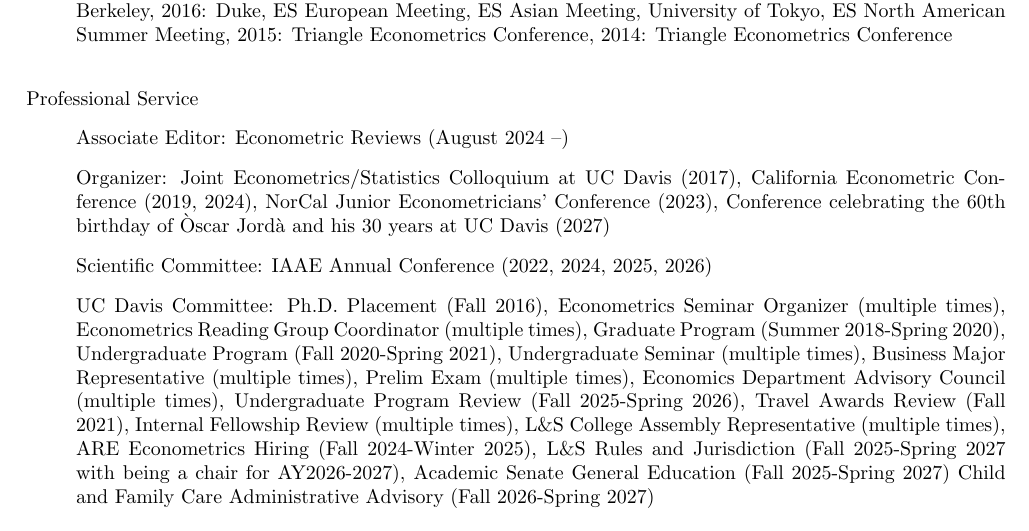
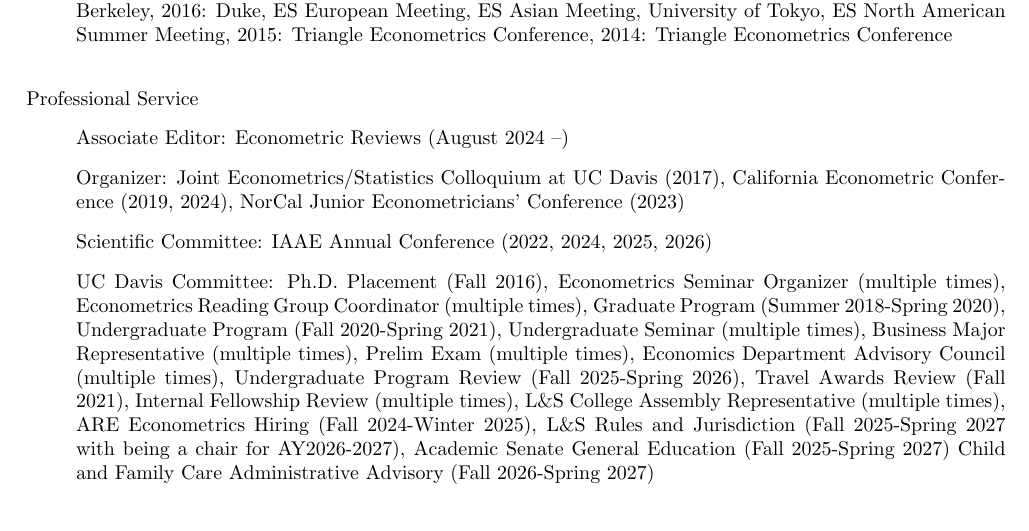
Before and after one commit to uratakuya/uratakuya.github.io, a LaTeX CV (CV.tex): part of page 2 of 2, cut so that both start at the same text. Compiled offline with pdfLaTeX.

Commit message:
Update CV.tex

```diff
--- a/CV.tex
+++ b/CV.tex
@@ -105,8 +105,7 @@ Triangle Econometrics Conference
 \item[] Organizer:
 Joint Econometrics/Statistics Colloquium at UC Davis (2017), % February 17, 2017
 California Econometric Conference (2019, 2024), % October 25-26, 2019, September 6-7, 2024
-NorCal Junior Econometricians’ Conference (2023),  % May 26, 2023
-Conference celebrating the 60th birthday of \`Oscar Jord\`a and his 30 years at UC Davis (2027)
+NorCal Junior Econometricians’ Conference (2023) % May 26, 2023
 %\item[] Panelist/Discussant:
 %Cowles Foundation Conference (2021), % June 4, 2021
 %Chamberlain Seminar (2020, 2025)% November 13, 2020, December 5, 2025
```
